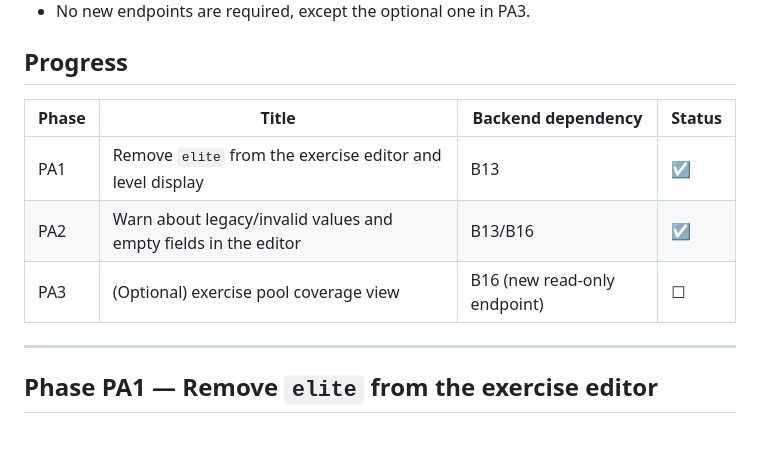
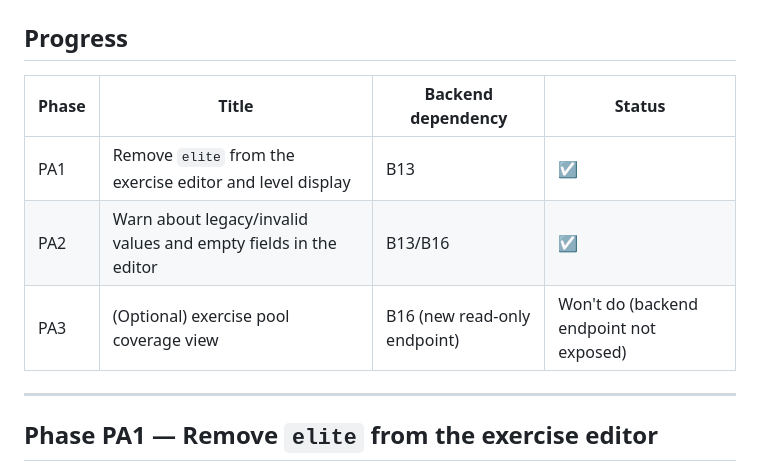
Before and after one commit to MohsenNiazmand/fitsho-pannel, a Markdown page: WORKOUT_PLAN_IMPROVEMENTS.md, the part around the change. Rendered like a GitHub page; blank space fills up the shorter version.

Commit message:
docs: update WORKOUT_PLAN_IMPROVEMENTS.md progress checklist

```diff
--- a/WORKOUT_PLAN_IMPROVEMENTS.md
+++ b/WORKOUT_PLAN_IMPROVEMENTS.md
@@ -23,7 +23,7 @@ Additional panel needs coming from the audit in backend B16: visibility into exe
 |-------|-------|--------------------|--------|
 | PA1 | Remove `elite` from the exercise editor and level display | B13 | ☑ |
 | PA2 | Warn about legacy/invalid values and empty fields in the editor | B13/B16 | ☑ |
-| PA3 | (Optional) exercise pool coverage view | B16 (new read-only endpoint) | ☐ |
+| PA3 | (Optional) exercise pool coverage view | B16 (new read-only endpoint) | Won't do (backend endpoint not exposed) |
 
 ---
 
```
